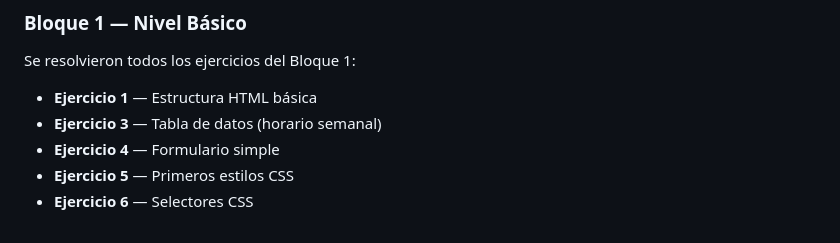
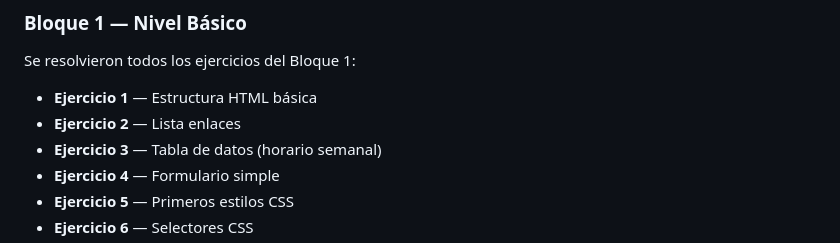
Before and after one commit to FedeD19/TP3-Dise-o-UX-UI---HTML-CSS, a Markdown page: README.md, the part around the change. Rendered like a GitHub page.

```diff
--- a/README.md
+++ b/README.md
@@ -9,6 +9,7 @@ Licenciatura en Sistemas de Información — Diseño UX-UI 2026
 Se resolvieron todos los ejercicios del Bloque 1:
 
 - **Ejercicio 1** — Estructura HTML básica
+- **Ejercicio 2** — Lista enlaces
 - **Ejercicio 3** — Tabla de datos (horario semanal)
 - **Ejercicio 4** — Formulario simple
 - **Ejercicio 5** — Primeros estilos CSS
```
